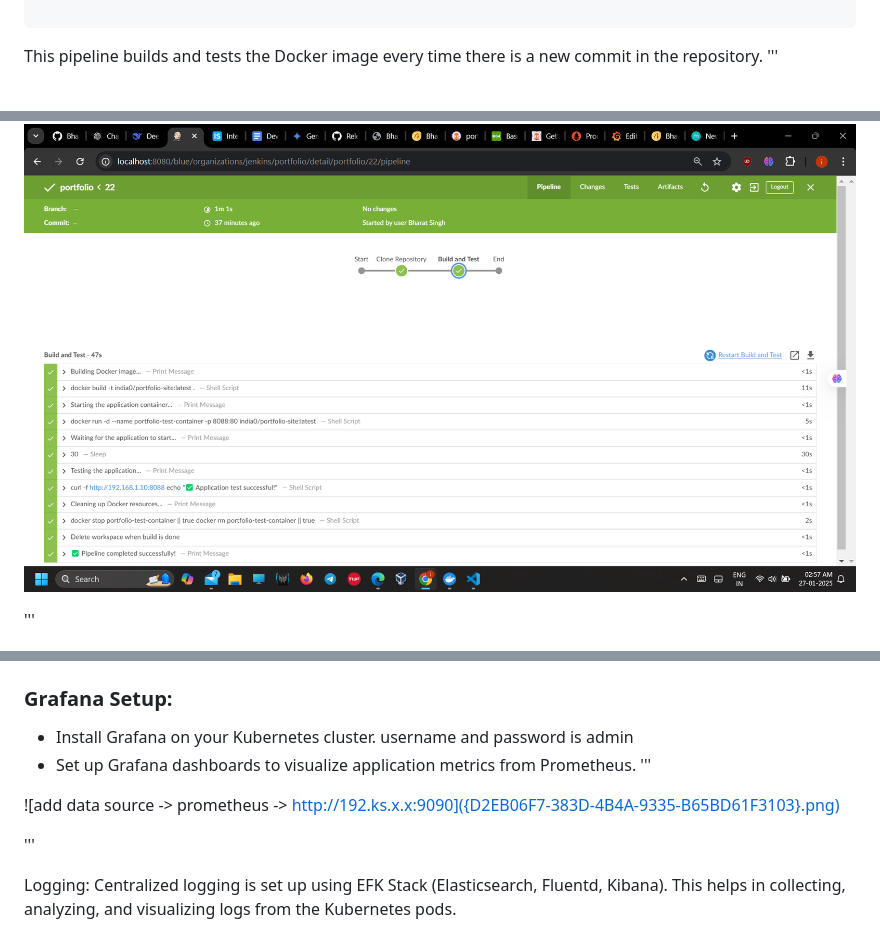
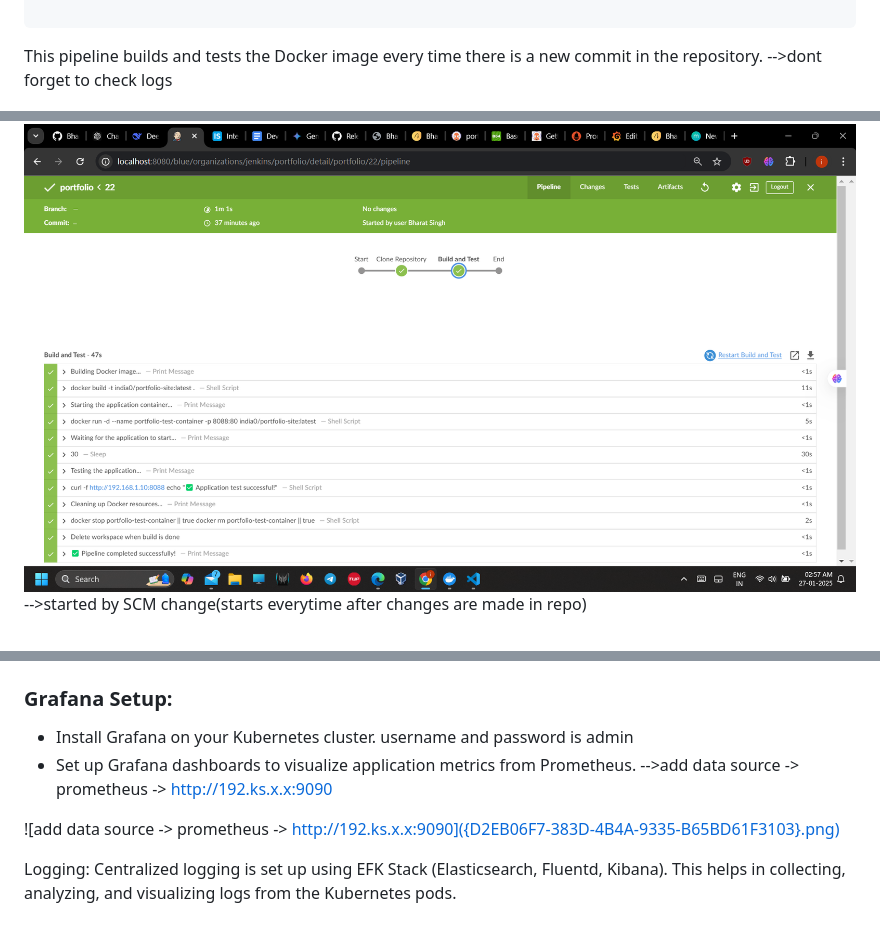
Before and after one commit to Bharat-Singhh/Portfolio, a Markdown page: readme.md, 3 parts joined by grey strips. Drawn GitHub-style.

````diff
--- a/readme.md
+++ b/readme.md
@@ -175,14 +175,11 @@ pipeline {
 ```
 
 This pipeline builds and tests the Docker image every time there is a new commit in the repository.
-'''
+-->dont forget to check logs
 
 
 ![dont forget to check logs]({FEE90B55-3CBA-421B-AB2F-047B0996CDCD}.png)
-
-
-'''
-
+-->started by SCM change(starts everytime after changes are made in repo)
 
 ![started by SCM change(starts everytime after changes are made in repo)]({D58C0E8D-C88B-42AB-BEF6-9AB7B21DED61}.png)
 
@@ -370,12 +361,11 @@ scrape_configs:
 
 - Install Grafana on your Kubernetes cluster. username and password is admin
 - Set up Grafana dashboards to visualize application metrics from Prometheus.
-'''
+-->add data source -> prometheus -> http://192.ks.x.x:9090
 
 ![add data source -> prometheus -> http://192.ks.x.x:9090]({D2EB06F7-383D-4B4A-9335-B65BD61F3103}.png)
 
 
-'''
 
 Logging:
 Centralized logging is set up using EFK Stack (Elasticsearch, Fluentd, Kibana). This helps in collecting, analyzing, and visualizing logs from the Kubernetes pods.
````
Also changed, not shown: other parts of readme.md (+4 -10 lines).
